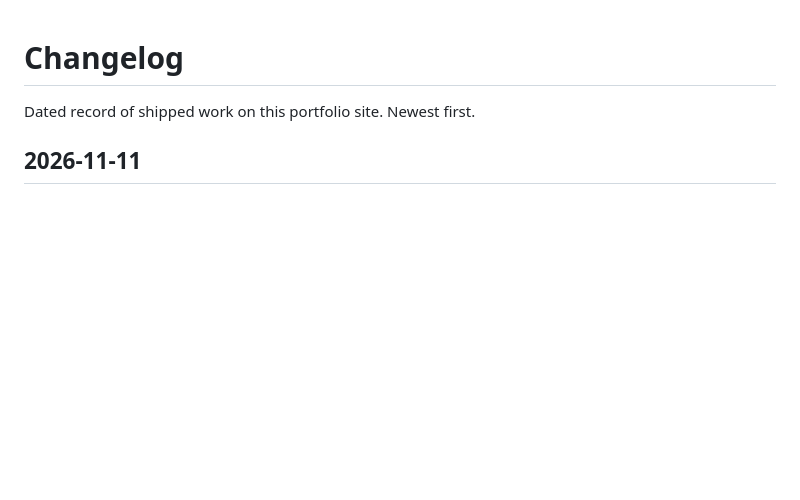
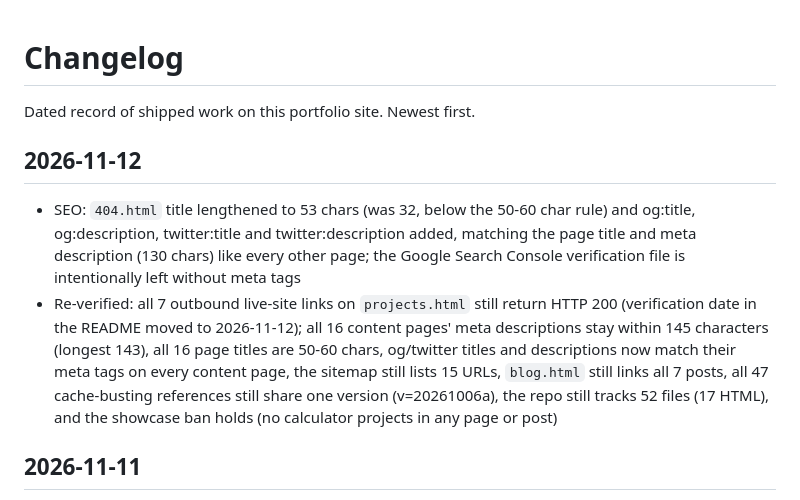
Before and after one commit to saurav73/Who-am-i, a Markdown page: CHANGELOG.md, the part around the change. Drawn GitHub-style; blank space fills up the shorter version.

Commit message:
Add 2026-11-12 CHANGELOG entry

```diff
--- a/CHANGELOG.md
+++ b/CHANGELOG.md
@@ -3,6 +3,10 @@
 Dated record of shipped work on this portfolio site. Newest first.
 
 
+
+## 2026-11-12
+- SEO: `404.html` title lengthened to 53 chars (was 32, below the 50-60 char rule) and og:title, og:description, twitter:title and twitter:description added, matching the page title and meta description (130 chars) like every other page; the Google Search Console verification file is intentionally left without meta tags
+- Re-verified: all 7 outbound live-site links on `projects.html` still return HTTP 200 (verification date in the README moved to 2026-11-12); all 16 content pages' meta descriptions stay within 145 characters (longest 143), all 16 page titles are 50-60 chars, og/twitter titles and descriptions now match their meta tags on every content page, the sitemap still lists 15 URLs, `blog.html` still links all 7 posts, all 47 cache-busting references still share one version (v=20261006a), the repo still tracks 52 files (17 HTML), and the showcase ban holds (no calculator projects in any page or post)
 
 ## 2026-11-11
 - SEO: the last five posts whose og/twitter descriptions still differed from their meta descriptions are now aligned — ESP32 home automation, CORS errors, JWT authentication, MySQL connection errors, and REST API best practices — and about.html's twitter:title now matches its page title (it still carried the older 'Full Stack Developer' variant); sitemap lastmod bumped to 2026-11-11 for all six changed pages
```
